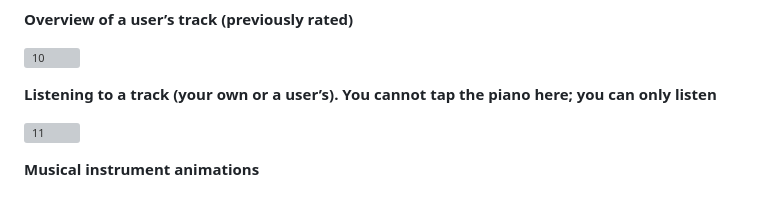
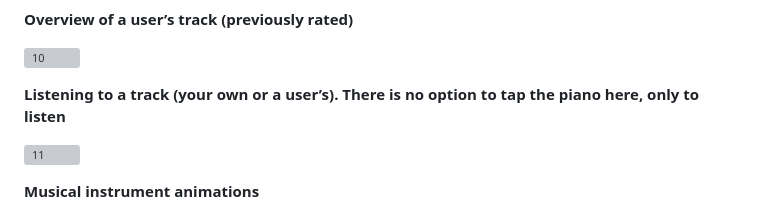
Before and after one commit to FluchUA/Piano-Panic, a Markdown page: README.md, the part around one of its changes. Rendered like a GitHub page; grey boxes are pictures that could not be loaded.

```diff
--- a/README.md
+++ b/README.md
@@ -68,7 +68,7 @@ Every visual asset, interface element, and frame of animation in ToonTune was cr
 
 ![10](https://github.com/user-attachments/assets/a7e8aa03-8b61-4ef1-922a-edc41a81ef2a)
 
-**Listening to a track (your own or a user’s). You cannot tap the piano here; you can only listen**
+**Listening to a track (your own or a user’s). There is no option to tap the piano here, only to listen**
 
 ![11](https://github.com/user-attachments/assets/7cc684f7-a4f2-46bd-a8e5-d3081fb0de9d)
 
```
Also changed, not shown: other parts of README.md (+2 -2 lines).
